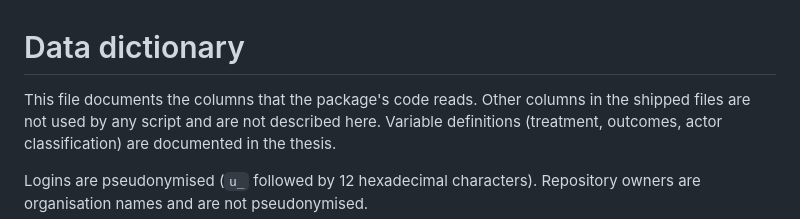
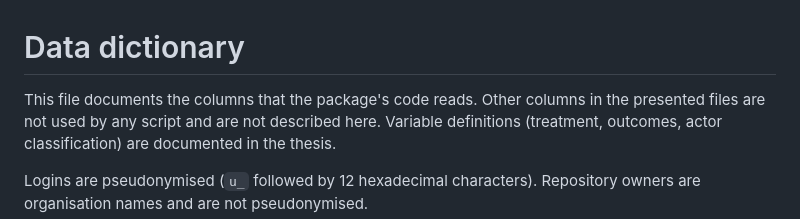
Before and after one commit to giovanni-parrillo/llms-software-production, a Markdown page: DATA_DICTIONARY.md, the part around the change. Drawn GitHub-style.

Commit message:
Update wording in DATA_DICTIONARY.md

```diff
--- a/DATA_DICTIONARY.md
+++ b/DATA_DICTIONARY.md
@@ -1,6 +1,6 @@
 # Data dictionary
 
-This file documents the columns that the package's code reads. Other columns in the shipped files
+This file documents the columns that the package's code reads. Other columns in the presented files
 are not used by any script and are not described here. Variable definitions (treatment, outcomes,
 actor classification) are documented in the thesis.
 
```
